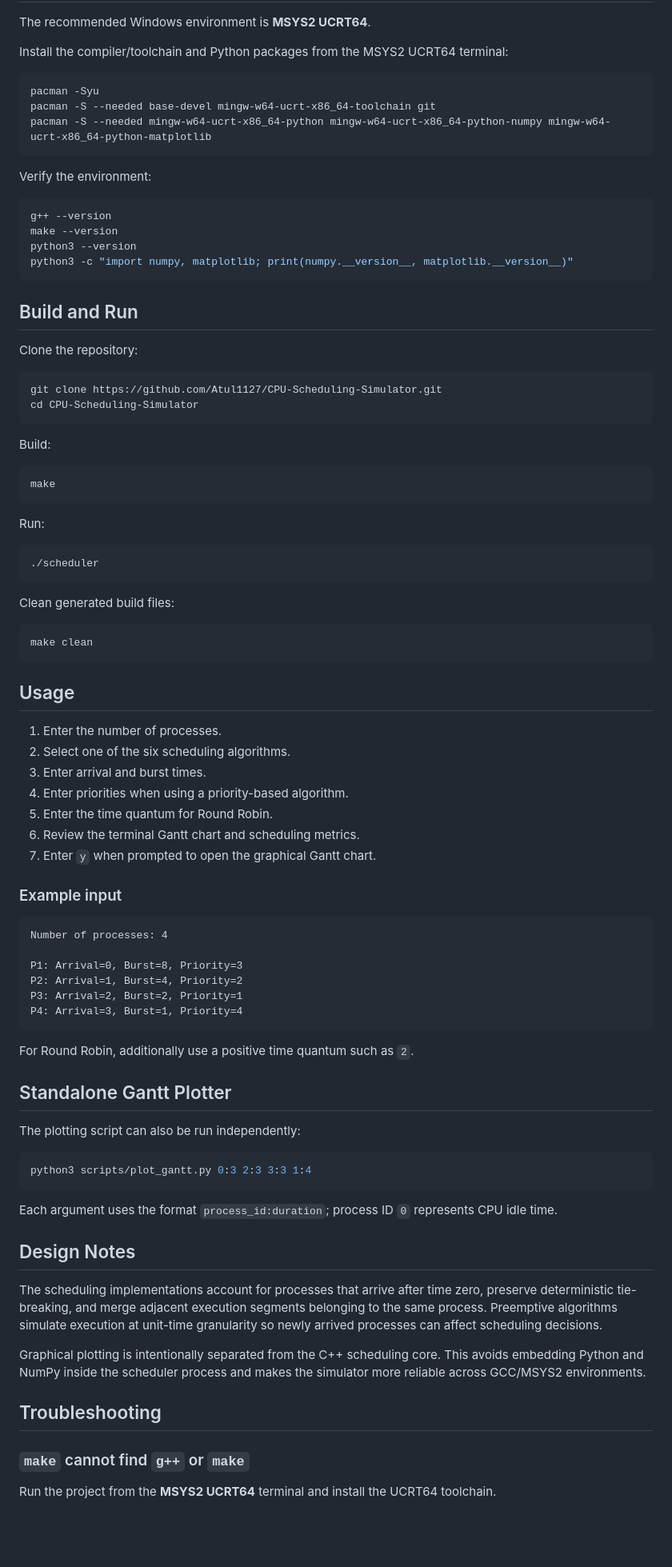
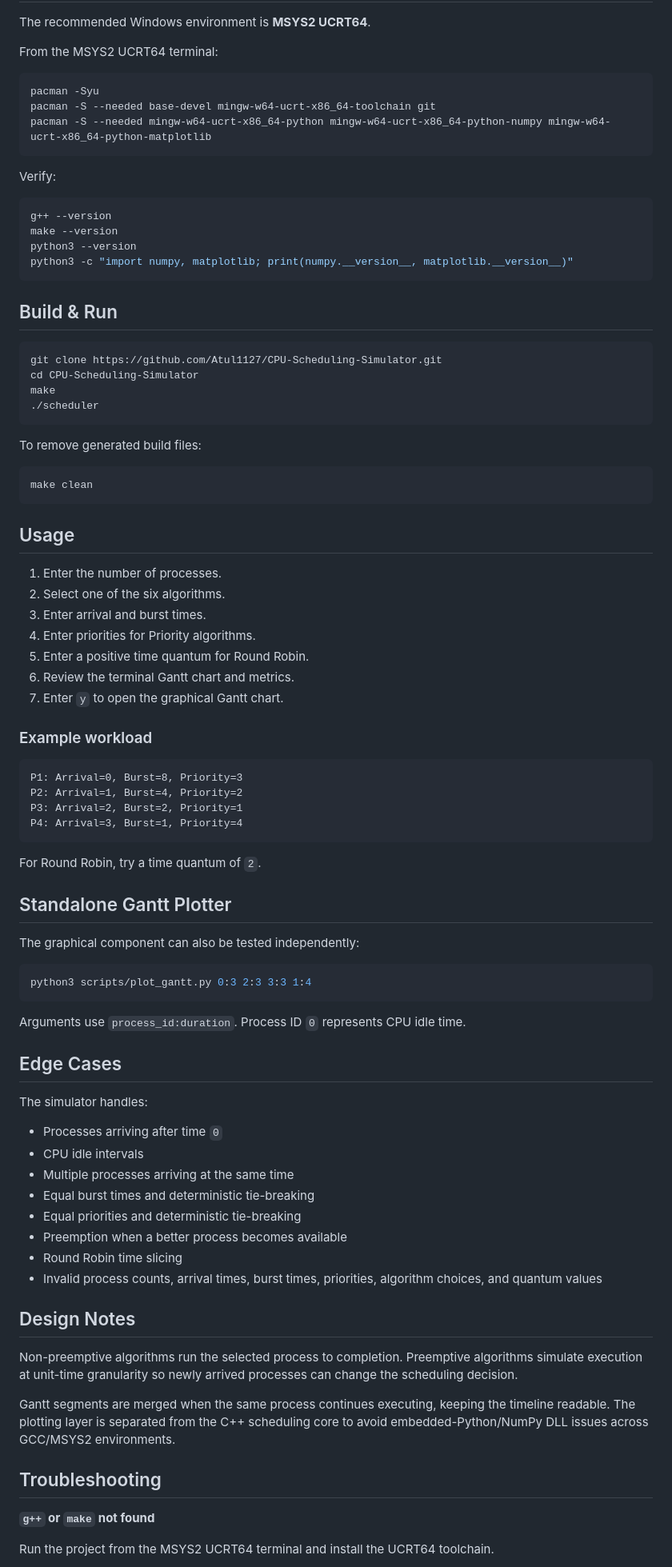
Before and after one commit to Atul1127/CPU-Scheduling-Simulator, a Markdown page: README.md, the part around one of its changes. Shown at 80% size. GitHub-like rendering; blank space fills up the shorter version.

````diff
--- a/README.md
+++ b/README.md
@@ -74,7 +78,7 @@ The graphical chart uses the system Python process, so Python/NumPy are **runtim
 
 The recommended Windows environment is **MSYS2 UCRT64**.
 
-Install the compiler/toolchain and Python packages from the MSYS2 UCRT64 terminal:
+From the MSYS2 UCRT64 terminal:
 
 ```bash
 pacman -Syu
@@ -82,7 +86,7 @@ pacman -S --needed base-devel mingw-w64-ucrt-x86_64-toolchain git
 pacman -S --needed mingw-w64-ucrt-x86_64-python mingw-w64-ucrt-x86_64-python-numpy mingw-w64-ucrt-x86_64-python-matplotlib
 ```
 
-Verify the environment:
+Verify:
 
 ```bash
 g++ --version
@@ -91,28 +95,16 @@ python3 --version
 python3 -c "import numpy, matplotlib; print(numpy.__version__, matplotlib.__version__)"
 ```
 
-## Build and Run
-
-Clone the repository:
+## Build & Run
 
 ```bash
 git clone https://github.com/Atul1127/CPU-Scheduling-Simulator.git
 cd CPU-Scheduling-Simulator
-```
-
-Build:
-
-```bash
 make
-```
-
-Run:
-
-```bash
 ./scheduler
 ```
 
-Clean generated build files:
+To remove generated build files:
 
 ```bash
 make clean
@@ -121,45 +113,56 @@ make clean
 ## Usage
 
 1. Enter the number of processes.
-2. Select one of the six scheduling algorithms.
+2. Select one of the six algorithms.
 3. Enter arrival and burst times.
-4. Enter priorities when using a priority-based algorithm.
-5. Enter the time quantum for Round Robin.
-6. Review the terminal Gantt chart and scheduling metrics.
-7. Enter `y` when prompted to open the graphical Gantt chart.
+4. Enter priorities for Priority algorithms.
+5. Enter a positive time quantum for Round Robin.
+6. Review the terminal Gantt chart and metrics.
+7. Enter `y` to open the graphical Gantt chart.
 
-### Example input
+### Example workload
 
 ```text
-Number of processes: 4
-
 P1: Arrival=0, Burst=8, Priority=3
 P2: Arrival=1, Burst=4, Priority=2
 P3: Arrival=2, Burst=2, Priority=1
 P4: Arrival=3, Burst=1, Priority=4
 ```
 
-For Round Robin, additionally use a positive time quantum such as `2`.
+For Round Robin, try a time quantum of `2`.
 
 ## Standalone Gantt Plotter
 
-The plotting script can also be run independently:
+The graphical component can also be tested independently:
 
 ```bash
 python3 scripts/plot_gantt.py 0:3 2:3 3:3 1:4
 ```
 
-Each argument uses the format `process_id:duration`; process ID `0` represents CPU idle time.
+Arguments use `process_id:duration`. Process ID `0` represents CPU idle time.
+
+## Edge Cases
+
+The simulator handles:
+
+- Processes arriving after time `0`
+- CPU idle intervals
+- Multiple processes arriving at the same time
+- Equal burst times and deterministic tie-breaking
+- Equal priorities and deterministic tie-breaking
+- Preemption when a better process becomes available
+- Round Robin time slicing
+- Invalid process counts, arrival times, burst times, priorities, algorithm choices, and quantum values
 
 ## Design Notes
 
-The scheduling implementations account for processes that arrive after time zero, preserve deterministic tie-breaking, and merge adjacent execution segments belonging to the same process. Preemptive algorithms simulate execution at unit-time granularity so newly arrived processes can affect scheduling decisions.
+Non-preemptive algorithms run the selected process to completion. Preemptive algorithms simulate execution at unit-time granularity so newly arrived processes can change the scheduling decision.
 
-Graphical plotting is intentionally separated from the C++ scheduling core. This avoids embedding Python and NumPy inside the scheduler process and makes the simulator more reliable across GCC/MSYS2 environments.
+Gantt segments are merged when the same process continues executing, keeping the timeline readable. The plotting layer is separated from the C++ scheduling core to avoid embedded-Python/NumPy DLL issues across GCC/MSYS2 environments.
 
 ## Troubleshooting
 
-### `make` cannot find `g++` or `make`
+**`g++` or `make` not found**
 
-Run the project from the **MSYS2 UCRT64** terminal and install the UCRT64 toolchain.
+Run the project from the MSYS2 UCRT64 terminal and install the UCRT64 toolchain.
 
````
Also changed, not shown: other parts of README.md (+45 -35 lines).
